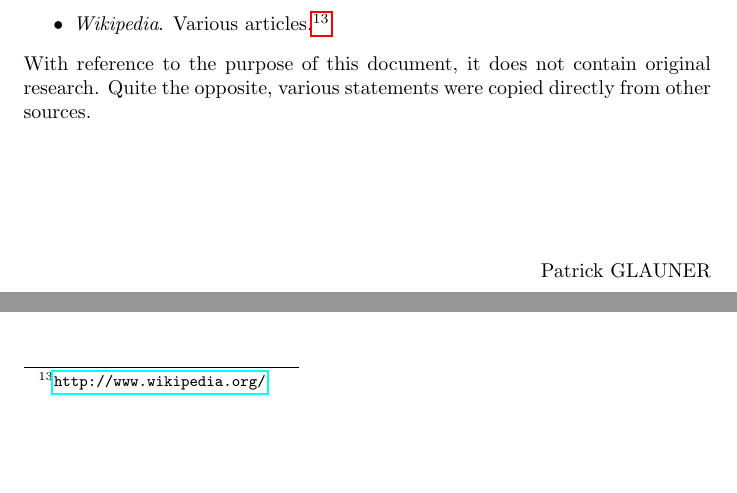
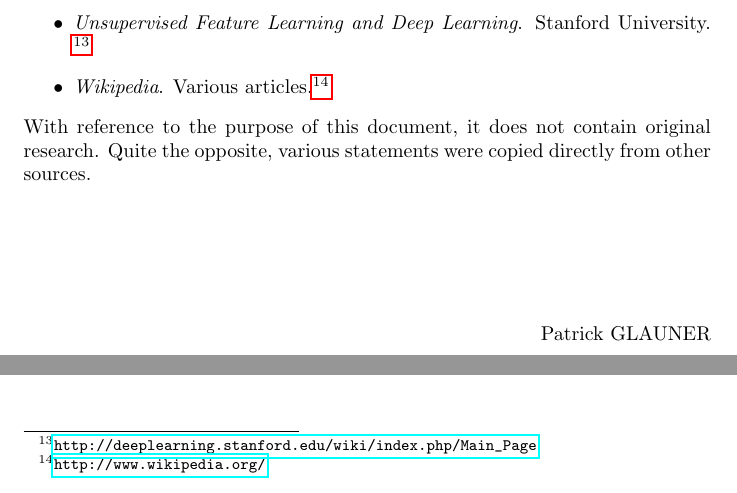
Before and after one commit to karimif/ai_notes, a LaTeX thesis (notes.tex): two parts of page 6 of 87, joined at a grey line, cut at the place of the change, the shorter picture padded with empty space. Compiled offline with pdfLaTeX.

Commit message:
New reference to Stanford wiki

```diff
--- a/notes.tex
+++ b/notes.tex
@@ -85,6 +85,7 @@ Most of the content is based on:
 \item Sebastian Thrun and Peter Norvig. {\em CS271 Intro to Artificial Intelligence}. Udacity.\footnote{\url{http://www.udacity.com/course/cs271}}
 \item Stuart Russell and Peter Norvig. {\em Artificial Intelligence: A Modern Approach}. Third edition.\footnote{\url{http://aima.cs.berkeley.edu/}}
 \item Tom Mitchell. {\em Machine Learning}. Third edition.\footnote{\url{http://www.cs.cmu.edu/~tom/mlbook.html}}
+\item {\em Unsupervised Feature Learning and Deep Learning}. Stanford University. \footnote{\url{http://deeplearning.stanford.edu/wiki/index.php/Main_Page}}
 \item {\em Wikipedia}. Various articles.\footnote{\url{http://www.wikipedia.org/}}
 \end{itemize}
 
```
